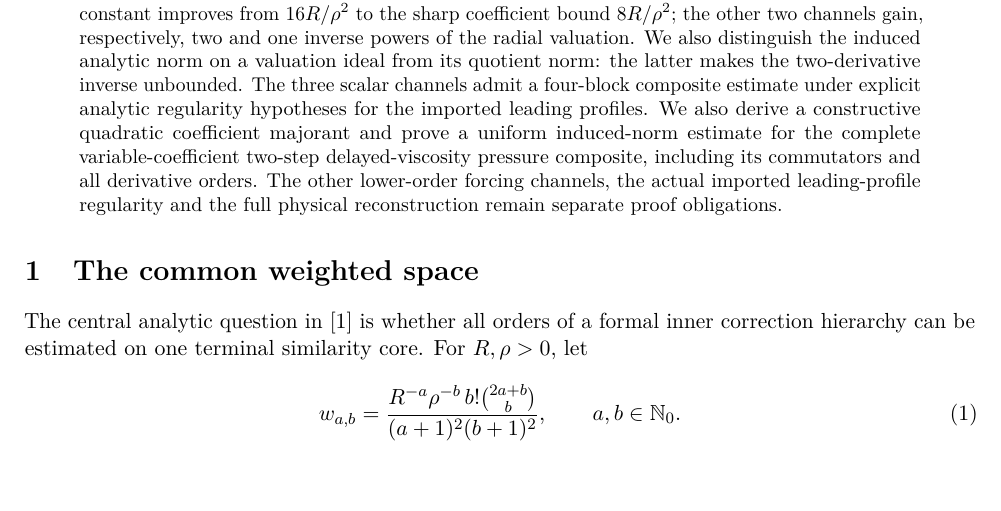
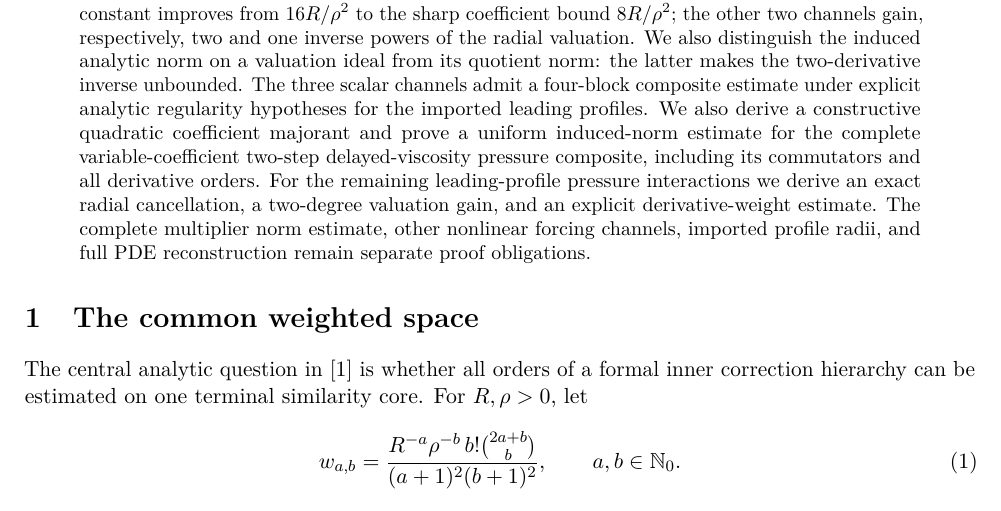
Before and after one commit to tonynewton79-web/unforced-navier-stokes-lean, a LaTeX paper (TerminalCore2026/Terminal_Core_Cumulative_Analytic_Amendment.tex): part of page 1 of 13 before the commit and part of page 1 of 15 after it, cut so that both start at the same text, the shorter picture padded with empty space. Compiled offline with pdfLaTeX.

Commit message:
Include exact leading-profile pressure cancellation and norm-bound research gate in cumulative manuscript

```diff
--- a/TerminalCore2026/Terminal_Core_Cumulative_Analytic_Amendment.tex
+++ b/TerminalCore2026/Terminal_Core_Cumulative_Analytic_Amendment.tex
@@ -6,13 +6,14 @@
 \newtheorem{theorem}{Theorem}
 \newtheorem{corollary}[theorem]{Corollary}
 \newtheorem{proposition}[theorem]{Proposition}
+\newtheorem{lemma}[theorem]{Lemma}
 \title{Radial-Inverse Estimates and the Analytic-Norm Choice\\in a Navier--Stokes Terminal-Core Expansion}
 \author{Tony Newton}
 \date{}
 \begin{document}
 \maketitle
 \begin{abstract}
-A formal terminal-core expansion of the three-dimensional incompressible Navier--Stokes equations can yield an exact local solution only if its coefficient estimates hold uniformly in the expansion order. The anisotropic analytic weight in the accompanying manuscript was designed to let one radial inverse absorb up to two derivatives in the axial similarity variable. We give explicit uniform bounds for the zero-, one-, and two-derivative inverse channels. The two-derivative constant improves from $16R/\rho^2$ to the sharp coefficient bound $8R/\rho^2$; the other two channels gain, respectively, two and one inverse powers of the radial valuation. We also distinguish the induced analytic norm on a valuation ideal from its quotient norm: the latter makes the two-derivative inverse unbounded. The three scalar channels admit a four-block composite estimate under explicit analytic regularity hypotheses for the imported leading profiles. We also derive a constructive quadratic coefficient majorant and prove a uniform induced-norm estimate for the complete variable-coefficient two-step delayed-viscosity pressure composite, including its commutators and all derivative orders. The other lower-order forcing channels, the actual imported leading-profile regularity and the full physical reconstruction remain separate proof obligations.
+A formal terminal-core expansion of the three-dimensional incompressible Navier--Stokes equations can yield an exact local solution only if its coefficient estimates hold uniformly in the expansion order. The anisotropic analytic weight in the accompanying manuscript was designed to let one radial inverse absorb up to two derivatives in the axial similarity variable. We give explicit uniform bounds for the zero-, one-, and two-derivative inverse channels. The two-derivative constant improves from $16R/\rho^2$ to the sharp coefficient bound $8R/\rho^2$; the other two channels gain, respectively, two and one inverse powers of the radial valuation. We also distinguish the induced analytic norm on a valuation ideal from its quotient norm: the latter makes the two-derivative inverse unbounded. The three scalar channels admit a four-block composite estimate under explicit analytic regularity hypotheses for the imported leading profiles. We also derive a constructive quadratic coefficient majorant and prove a uniform induced-norm estimate for the complete variable-coefficient two-step delayed-viscosity pressure composite, including its commutators and all derivative orders. For the remaining leading-profile pressure interactions we derive an exact radial cancellation, a two-degree valuation gain, and an explicit derivative-weight estimate. The complete multiplier norm estimate, other nonlinear forcing channels, imported profile radii, and full PDE reconstruction remain separate proof obligations.
 \end{abstract}
 
 \section{The common weighted space}
```
Also changed, not shown: TerminalCore2026/Terminal_Core_Cumulative_Analytic_Amendment.tex (2 more changed lines).
